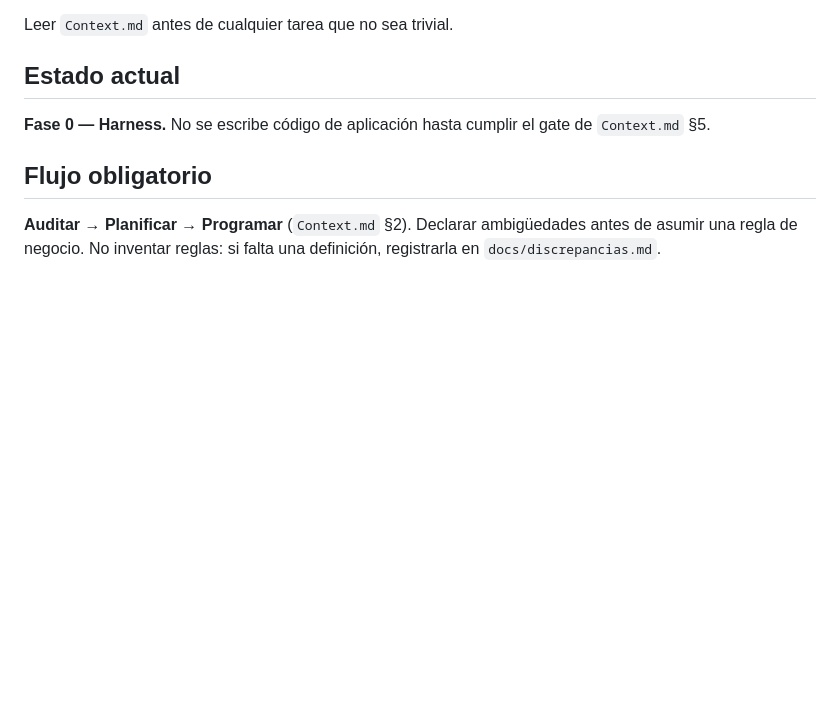
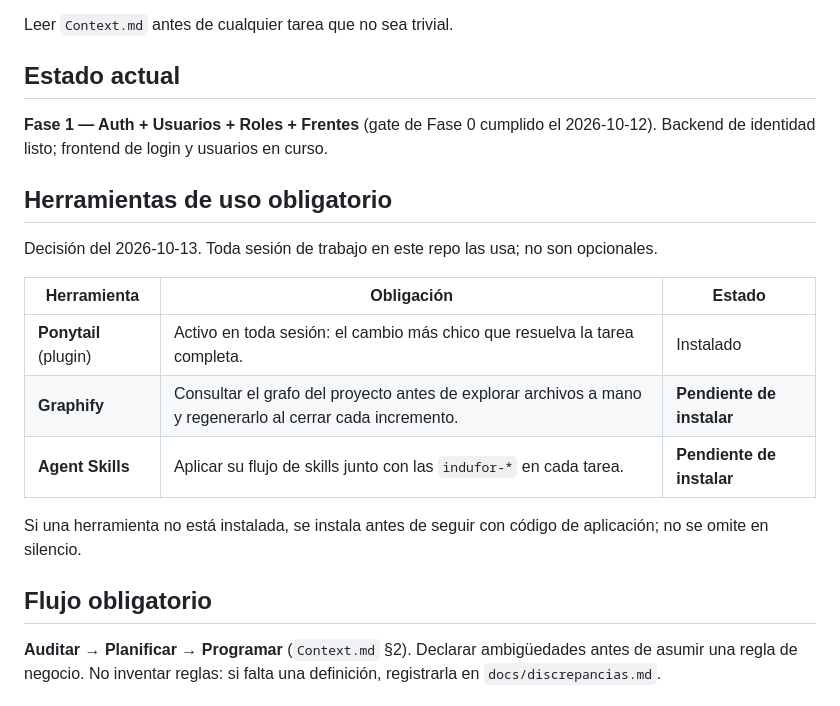
Before and after one commit to romanvsc/seminario_indufor, a Markdown page: CLAUDE.md, the part around the change. Rendered like a GitHub page; blank space fills up the shorter version.

Commit message:
docs: Ponytail, Graphify y Agent Skills de uso obligatorio
Co-Authored-By: Claude Sonnet 5.5 <noreply@anthropic.com>

```diff
--- a/CLAUDE.md
+++ b/CLAUDE.md
@@ -19,7 +19,19 @@ Leer `Context.md` antes de cualquier tarea que no sea trivial.
 
 ## Estado actual
 
-**Fase 0 — Harness.** No se escribe código de aplicación hasta cumplir el gate de `Context.md` §5.
+**Fase 1 — Auth + Usuarios + Roles + Frentes** (gate de Fase 0 cumplido el 2026-10-12). Backend de identidad listo; frontend de login y usuarios en curso.
+
+## Herramientas de uso obligatorio
+
+Decisión del 2026-10-13. Toda sesión de trabajo en este repo las usa; no son opcionales.
+
+| Herramienta | Obligación | Estado |
+|---|---|---|
+| **Ponytail** (plugin) | Activo en toda sesión: el cambio más chico que resuelva la tarea completa. | Instalado |
+| **Graphify** | Consultar el grafo del proyecto antes de explorar archivos a mano y regenerarlo al cerrar cada incremento. | **Pendiente de instalar** |
+| **Agent Skills** | Aplicar su flujo de skills junto con las `indufor-*` en cada tarea. | **Pendiente de instalar** |
+
+Si una herramienta no está instalada, se instala antes de seguir con código de aplicación; no se omite en silencio.
 
 ## Flujo obligatorio
 
```
